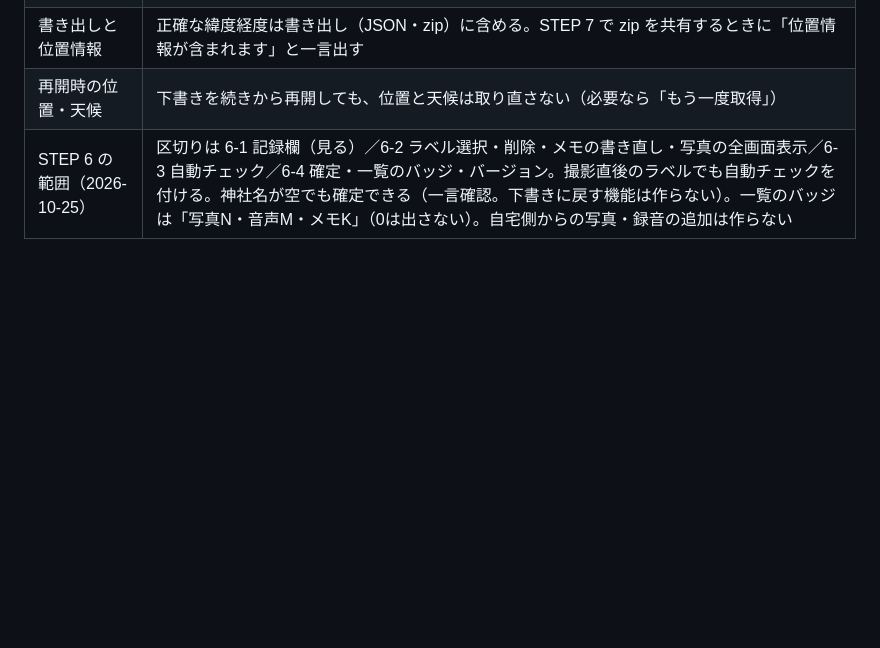
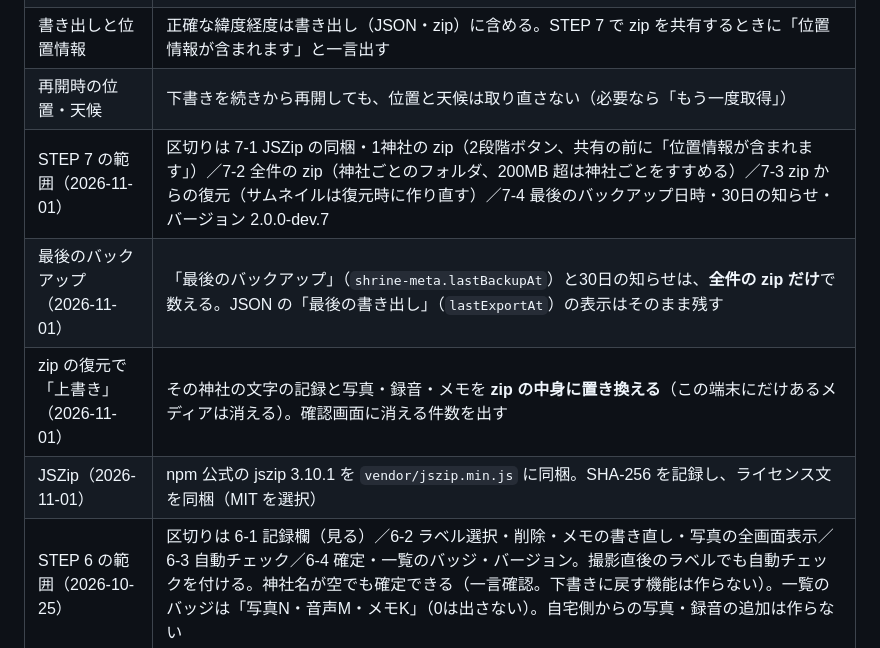
Before and after one commit to nobwat/shrine-checklist, a Markdown page: CLAUDE.md, the part around the change. GitHub-like rendering; blank space fills up the shorter version.

Commit message:
docs: STEP 7 の範囲と Q1〜Q3 の回答を決定事項に追加
Co-Authored-By: Claude Opus 5.5 <noreply@anthropic.com>

```diff
--- a/CLAUDE.md
+++ b/CLAUDE.md
@@ -39,6 +39,10 @@
 | 天候の取り直し（STEP 5） | 参拝から92日以内は予報 API の `past_days` だけで取る。92日を超えたときだけ archive を使い、その場合は「Generated using Copernicus Climate Change Service information」も表示する（2026-10-21 決定。計画書の「5日で切り替え」を変更） |
 | 書き出しと位置情報 | 正確な緯度経度は書き出し（JSON・zip）に含める。STEP 7 で zip を共有するときに「位置情報が含まれます」と一言出す |
 | 再開時の位置・天候 | 下書きを続きから再開しても、位置と天候は取り直さない（必要なら「もう一度取得」） |
+| STEP 7 の範囲（2026-11-01） | 区切りは 7-1 JSZip の同梱・1神社の zip（2段階ボタン、共有の前に「位置情報が含まれます」）／7-2 全件の zip（神社ごとのフォルダ、200MB 超は神社ごとをすすめる）／7-3 zip からの復元（サムネイルは復元時に作り直す）／7-4 最後のバックアップ日時・30日の知らせ・バージョン 2.0.0-dev.7 |
+| 最後のバックアップ（2026-11-01） | 「最後のバックアップ」（`shrine-meta.lastBackupAt`）と30日の知らせは、**全件の zip だけ**で数える。JSON の「最後の書き出し」（`lastExportAt`）の表示はそのまま残す |
+| zip の復元で「上書き」（2026-11-01） | その神社の文字の記録と写真・録音・メモを **zip の中身に置き換える**（この端末にだけあるメディアは消える）。確認画面に消える件数を出す |
+| JSZip（2026-11-01） | npm 公式の jszip 3.10.1 を `vendor/jszip.min.js` に同梱。SHA-256 を記録し、ライセンス文を同梱（MIT を選択） |
 | STEP 6 の範囲（2026-10-25） | 区切りは 6-1 記録欄（見る）／6-2 ラベル選択・削除・メモの書き直し・写真の全画面表示／6-3 自動チェック／6-4 確定・一覧のバッジ・バージョン。撮影直後のラベルでも自動チェックを付ける。神社名が空でも確定できる（一言確認。下書きに戻す機能は作らない）。一覧のバッジは「写真N・音声M・メモK」（0は出さない）。自宅側からの写真・録音の追加は作らない |
 
 ## リスク一覧と方針
```
